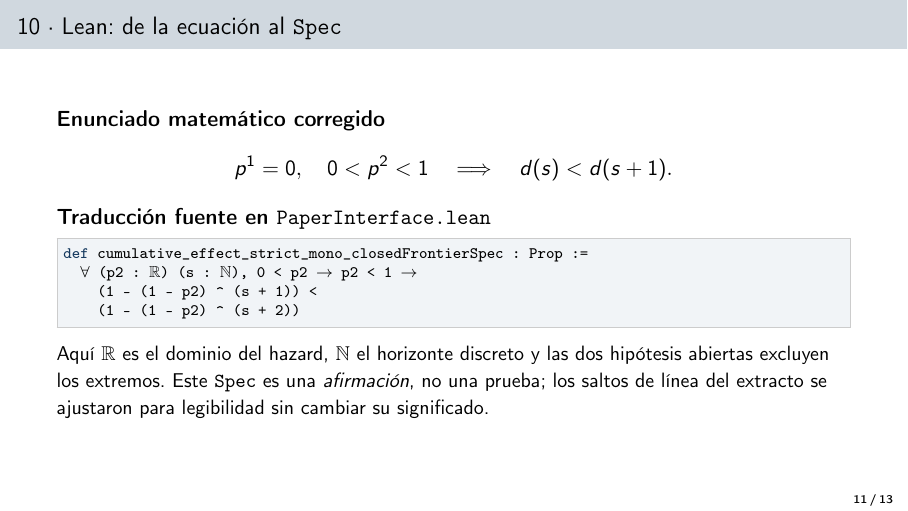
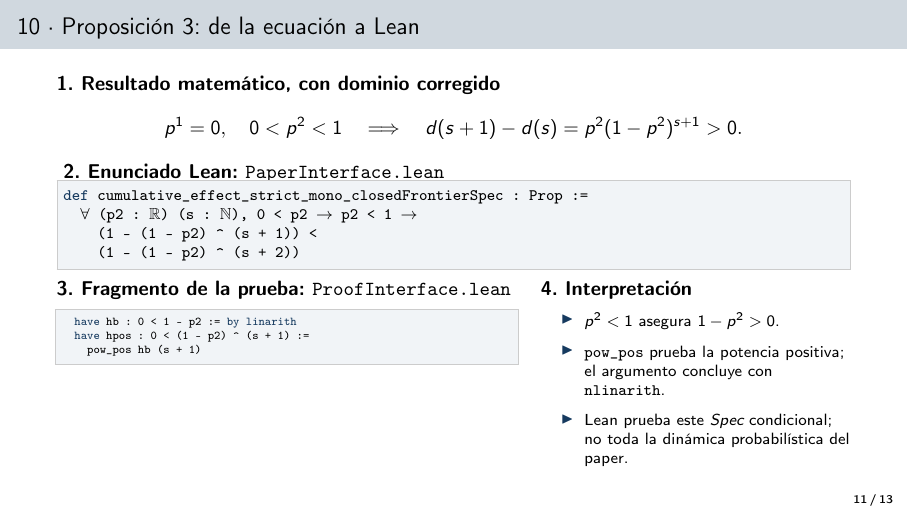
Before and after one commit to alejandroventuraventurameza-tech/ai-03-quispe, LaTeX slides (presentation.tex): page 11 of 13. Compiled offline with pdfLaTeX.

Commit message:
feat(slides): put source equation, Lean Spec, proof fragment, and interpretation on one required slide

```diff
--- a/presentation.tex
+++ b/presentation.tex
@@ -323,28 +323,40 @@
   \end{columns}
 \end{frame}
 
-%================= LEAN SPEC ==========================================
-\begin{frame}[fragile]{10 \textperiodcentered{} Lean: de la ecuación al \texttt{Spec}}
-  \textbf{Enunciado matemático corregido}
+%================= LEAN SPEC + PRUEBA ================================
+\begin{frame}[fragile]{10 \textperiodcentered{} Proposición 3: de la ecuación a Lean}
+  \small
+  \textbf{1. Resultado matemático, con dominio corregido}
   \[
     p^1=0,\quad 0<p^2<1
     \quad\Longrightarrow\quad
-    d(s)<d(s+1).
+    d(s+1)-d(s)=p^2(1-p^2)^{s+1}>0.
   \]
-
-  \textbf{Traducción fuente en \texttt{PaperInterface.lean}}
+  \vspace{-0.6em}
+  \textbf{2. Enunciado Lean: \texttt{PaperInterface.lean}}
 \begin{lstlisting}
 def cumulative_effect_strict_mono_closedFrontierSpec : Prop :=
   ∀ (p2 : ℝ) (s : ℕ), 0 < p2 → p2 < 1 →
     (1 - (1 - p2) ^ (s + 1)) <
     (1 - (1 - p2) ^ (s + 2))
 \end{lstlisting}
-
-  \small
-  Aquí \(\mathbb R\) es el dominio del hazard, \(\mathbb N\) el horizonte
-  discreto y las dos hipótesis abiertas excluyen los extremos. Este
-  \texttt{Spec} es una \emph{afirmación}, no una prueba; los saltos de línea
-  del extracto se ajustaron para legibilidad sin cambiar su significado.
+  \vspace{-0.45em}
+  \begin{columns}[T,onlytextwidth]
+    \column{.58\textwidth}
+      \textbf{3. Fragmento de la prueba: \texttt{ProofInterface.lean}}
+\begin{lstlisting}[basicstyle=\ttfamily\tiny]
+  have hb : 0 < 1 - p2 := by linarith
+  have hpos : 0 < (1 - p2) ^ (s + 1) :=
+    pow_pos hb (s + 1)
+\end{lstlisting}
+    \column{.39\textwidth}
+      \textbf{4. Interpretación}
+      \begin{itemize}\scriptsize
+        \item $p^2<1$ asegura $1-p^2>0$.
+        \item \texttt{pow\_pos} prueba la potencia positiva; el argumento concluye con \texttt{nlinarith}.
+        \item Lean prueba este \emph{Spec} condicional; no toda la dinámica probabilística del paper.
+      \end{itemize}
+  \end{columns}
 \end{frame}
 
 %================= LEAN PROOF =========================================
```
